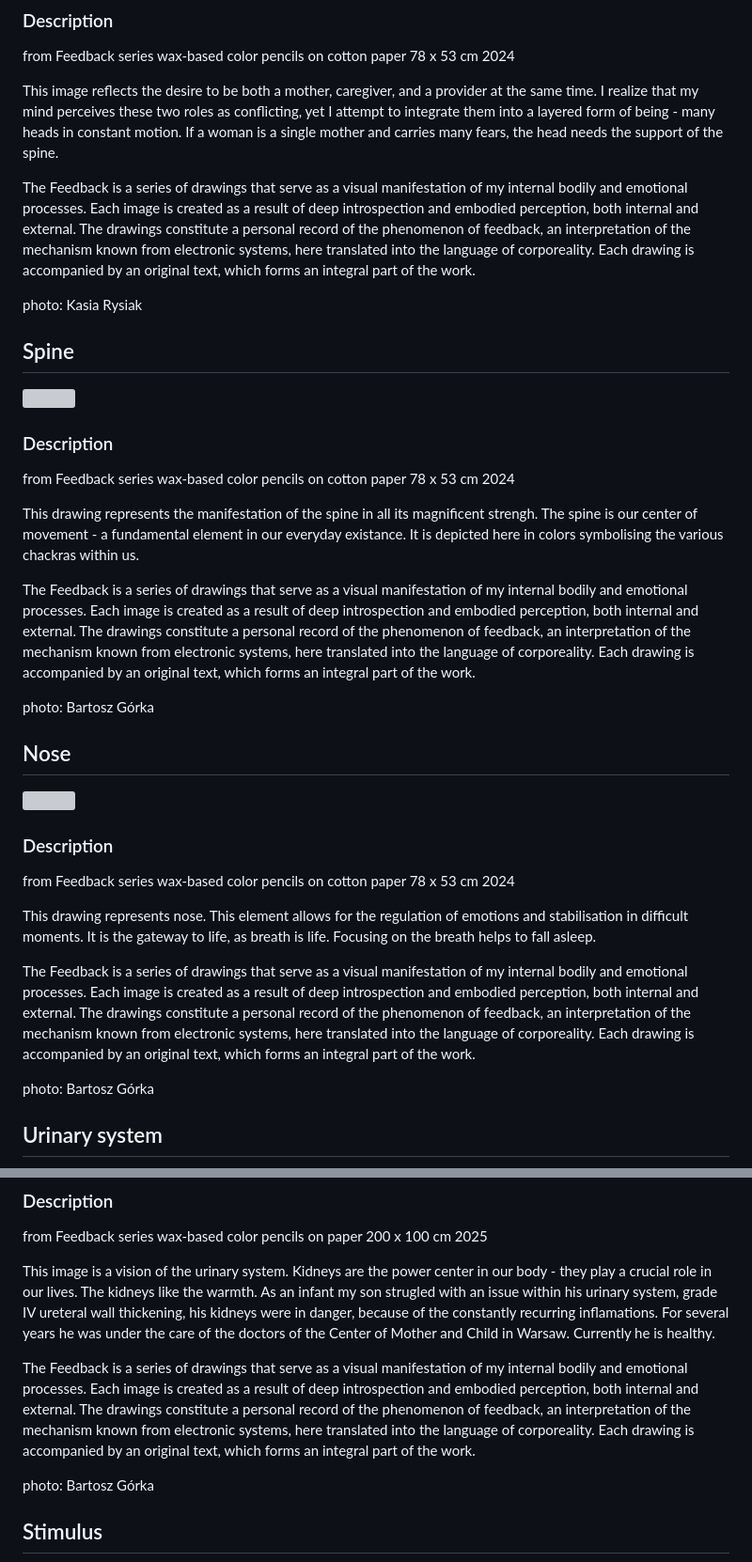
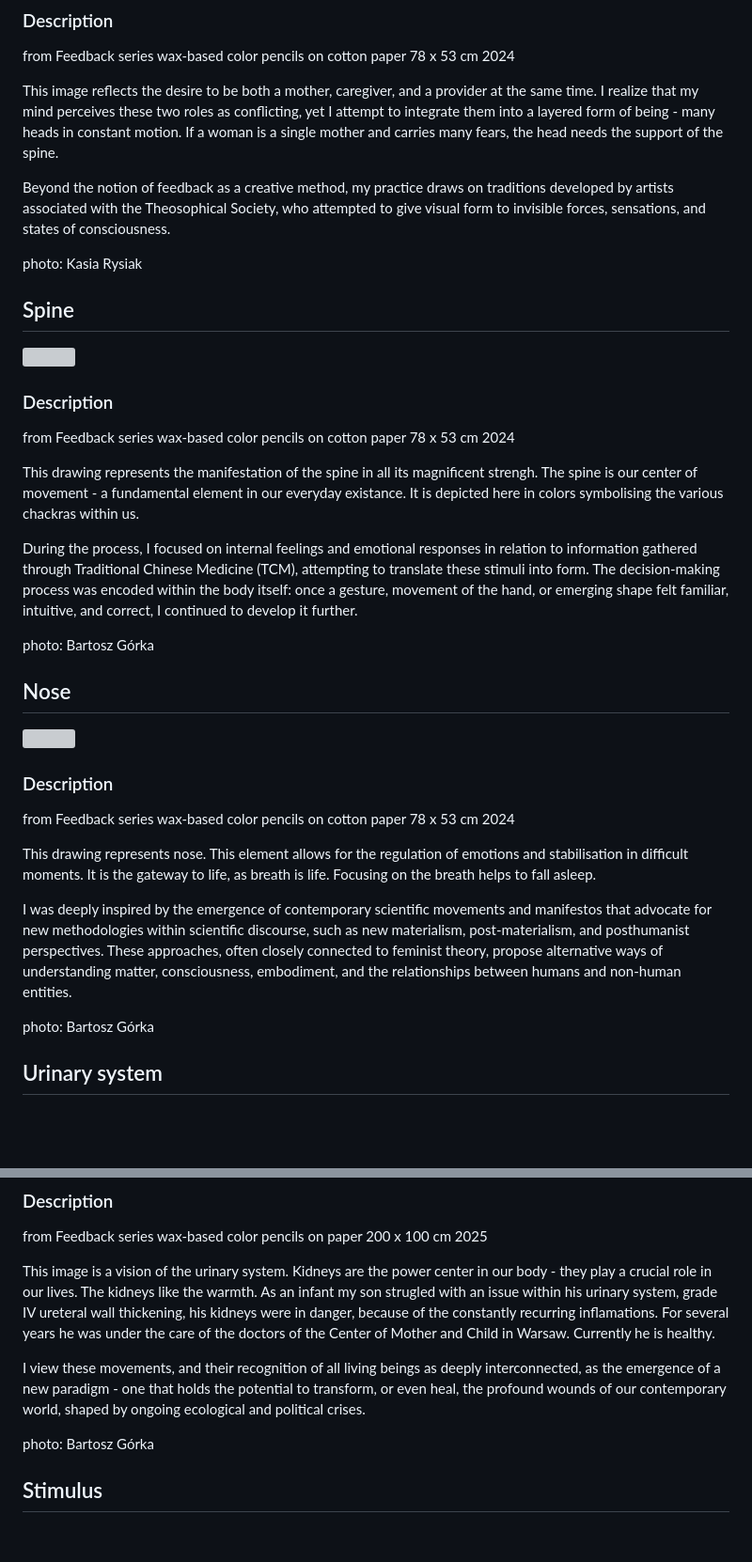
Before and after one commit to milanowacka/milanowacka.github.io, a Markdown page: content/page-content.md, 2 parts joined by grey strips. Shown at 94% size. Drawn GitHub-style; blank space fills up the shorter version; grey boxes are pictures that could not be loaded.

```diff
--- a/content/page-content.md
+++ b/content/page-content.md
@@ -73,7 +73,7 @@ wax-based color pencils on cotton paper
 
 This image reflects the desire to be both a mother, caregiver, and a provider at the same time. I realize that my mind perceives these two roles as conflicting, yet I attempt to integrate them into a layered form of being - many heads in constant motion. If a woman is a single mother and carries many fears, the head needs the support of the spine.
 
-The Feedback is a series of drawings that serve as a visual manifestation of my internal bodily and emotional processes. Each image is created as a result of deep introspection and embodied perception, both internal and external. The drawings constitute a personal record of the phenomenon of feedback, an interpretation of the mechanism known from electronic systems, here translated into the language of  corporeality. Each drawing is accompanied by an original text, which forms an integral part of the work.
+Beyond the notion of feedback as a creative method, my practice draws on traditions developed by artists associated with the Theosophical Society, who attempted to give visual form to invisible forces, sensations, and states of consciousness.
 
 photo: Kasia Rysiak
 
@@ -87,7 +87,7 @@ wax-based color pencils on cotton paper
 
 This drawing represents the manifestation of the spine in all its magnificent strengh. The spine is our center of movement - a fundamental element in our everyday existance. It is depicted here in colors symbolising the various chackras within us.
 
-The Feedback is a series of drawings that serve as a visual manifestation of my internal bodily and emotional processes. Each image is created as a result of deep introspection and embodied perception, both internal and external. The drawings constitute a personal record of the phenomenon of feedback, an interpretation of the mechanism known from electronic systems, here translated into the language of corporeality. Each drawing is accompanied by an original text, which forms an integral part of the work.
+During the process, I focused on internal feelings and emotional responses in relation to information gathered through Traditional Chinese Medicine (TCM), attempting to translate these stimuli into form. The decision-making process was encoded within the body itself: once a gesture, movement of the hand, or emerging shape felt familiar, intuitive, and correct, I continued to develop it further.
 
 photo: Bartosz Górka
 
@@ -101,7 +101,7 @@ wax-based color pencils on cotton paper
 
 This drawing represents nose. This element allows for the regulation of emotions and stabilisation in difficult moments. It is the gateway to life, as breath is life. Focusing on the breath helps to fall asleep.
 
-The Feedback is a series of drawings that serve as a visual manifestation of my internal bodily and emotional processes. Each image is created as a result of deep introspection and embodied perception, both internal and external. The drawings constitute a personal record of the phenomenon of feedback, an interpretation of the mechanism known from electronic systems, here translated into the language of corporeality. Each drawing is accompanied by an original text, which forms an integral part of the work.
+I was deeply inspired by the emergence of contemporary scientific movements and manifestos that advocate for new methodologies within scientific discourse, such as new materialism, post-materialism, and posthumanist perspectives. These approaches, often closely connected to feminist theory, propose alternative ways of understanding matter, consciousness, embodiment, and the relationships between humans and non-human entities.
 
 photo: Bartosz Górka
 
@@ -115,7 +115,7 @@ wax-based color pencils on paper
 
 This image is a vision of the urinary system. Kidneys are the power center in our body - they play a crucial role in our lives. The kidneys like the warmth. As an infant my son strugled with an issue within his urinary system, grade IV ureteral wall thickening, his kidneys were in danger, because of the constantly recurring inflamations. For several years he was under the care of the doctors of the Center of Mother and Child in Warsaw. Currently he is healthy.
 
-The Feedback is a series of drawings that serve as a visual manifestation of my internal bodily and emotional processes. Each image is created as a result of deep introspection and embodied perception, both internal and external. The drawings constitute a personal record of the phenomenon of feedback, an interpretation of the mechanism known from electronic systems, here translated into the language of corporeality. Each drawing is accompanied by an original text, which forms an integral part of the work.
+I view these movements, and their recognition of all living beings as deeply interconnected, as the emergence of a new paradigm - one that holds the potential to transform, or even heal, the profound wounds of our contemporary world, shaped by ongoing ecological and political crises.
 
 photo: Bartosz Górka
 
```
Also changed, not shown: other parts of content/page-content.md (+0 -3 lines).
